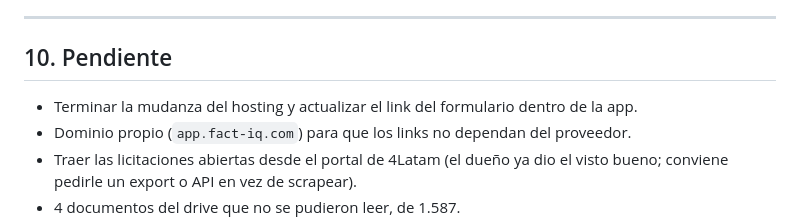
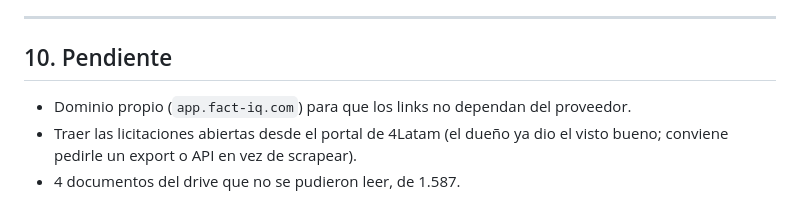
Before and after one commit to jfalvarezfresno/factiq-app, a Markdown page: CONTEXTO.md, the part around the change. GitHub-like rendering.

Commit message:
Hosting migrado, borrador con adjunto funcionando

```diff
--- a/CONTEXTO.md
+++ b/CONTEXTO.md
@@ -167,7 +167,6 @@ Todas usan el modelo `claude-haiku-4-5-20251001`. Costo aproximado: 1 centavo po
 
 ## 10. Pendiente
 
-- Terminar la mudanza del hosting y actualizar el link del formulario dentro de la app.
 - Dominio propio (`app.fact-iq.com`) para que los links no dependan del proveedor.
 - Traer las licitaciones abiertas desde el portal de 4Latam (el dueño ya dio el visto bueno;
   conviene pedirle un export o API en vez de scrapear).
```
